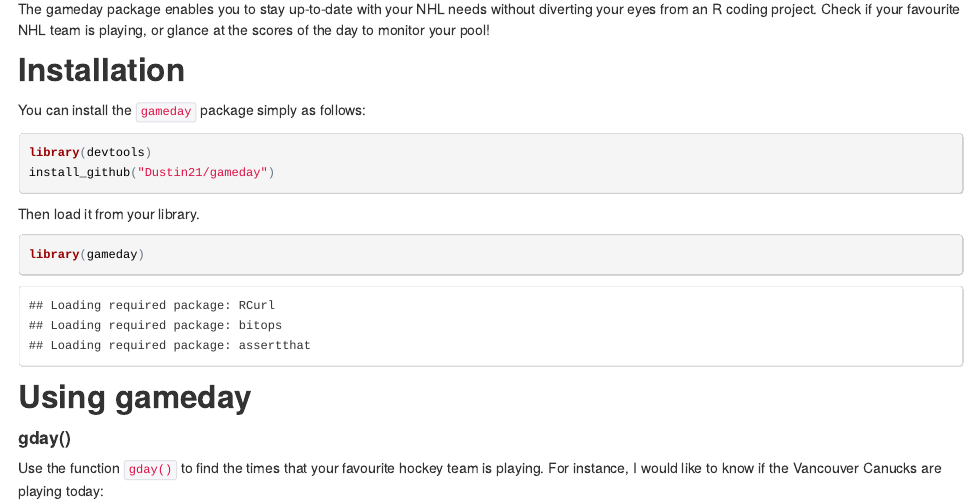
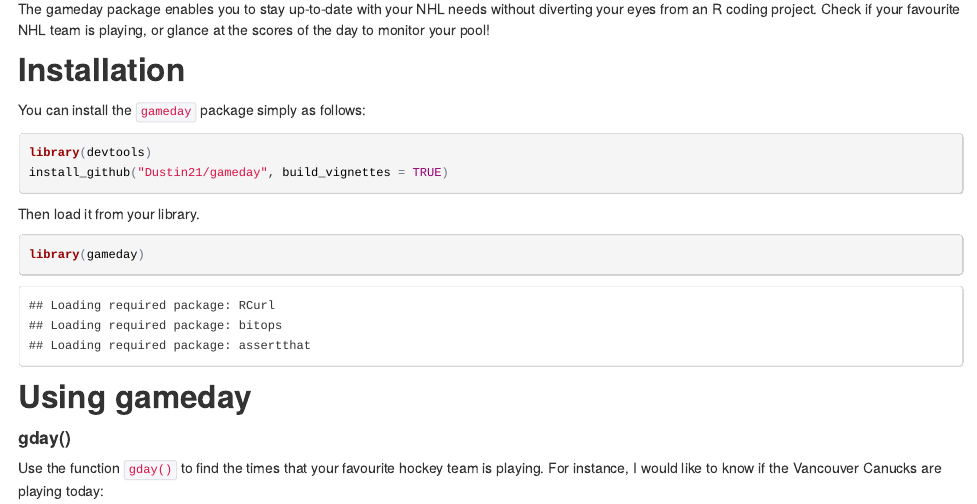
Before and after one commit to Dustin21/gameday, an R Markdown document (README.Rmd): the page in a window 1100 px wide, from 170 px down. The pictures show the output file README.html that the author committed with the source, opened offline.

Commit message:
update instructions

````diff
--- a/README.Rmd
+++ b/README.Rmd
@@ -17,7 +17,7 @@ You can install the `gameday` package simply as follows:
 
 ```{r, eval=FALSE}
 library(devtools)
-install_github("Dustin21/gameday")
+install_github("Dustin21/gameday", build_vignettes = TRUE)
 ```
 
 Then load it from your library.
````
Also changed, not shown: vignettes/overview.Rmd (+1 -1 lines), README.html, README.md.
